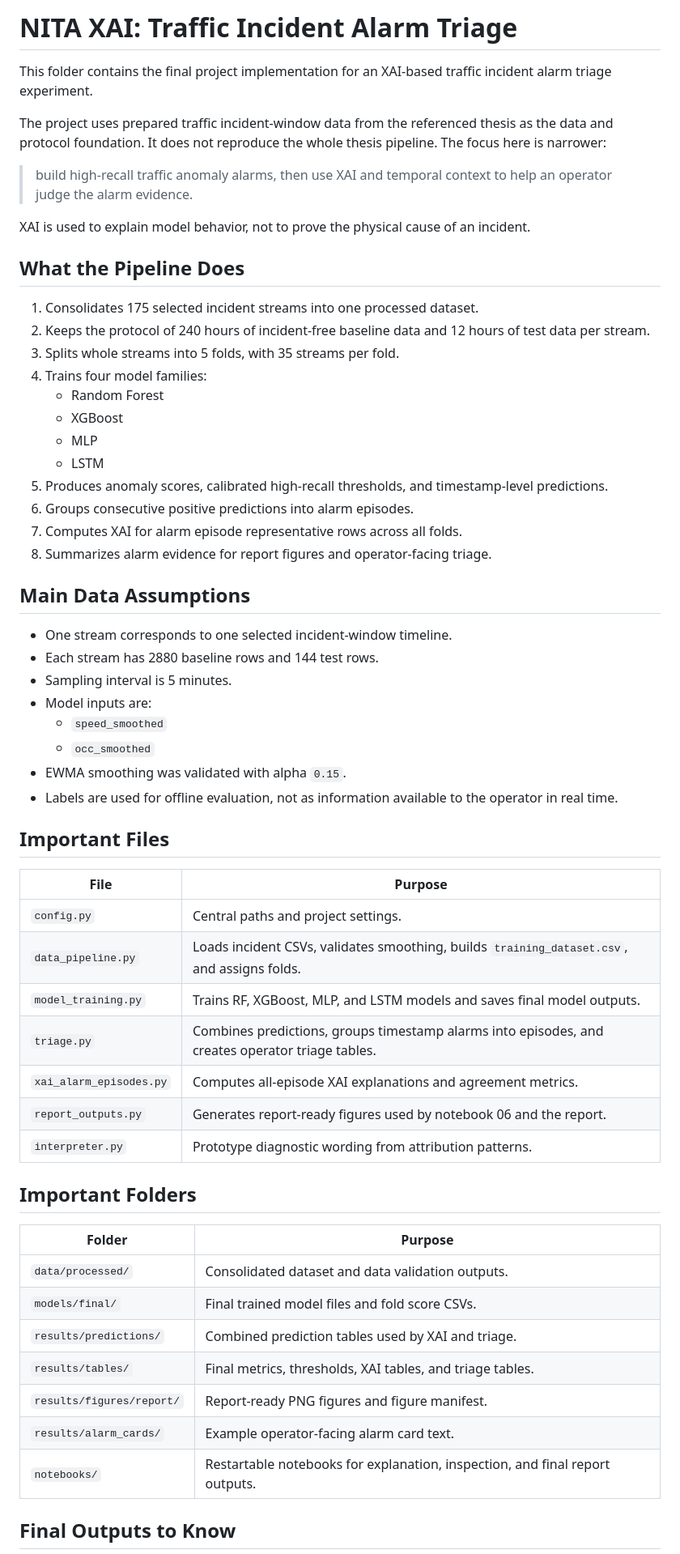
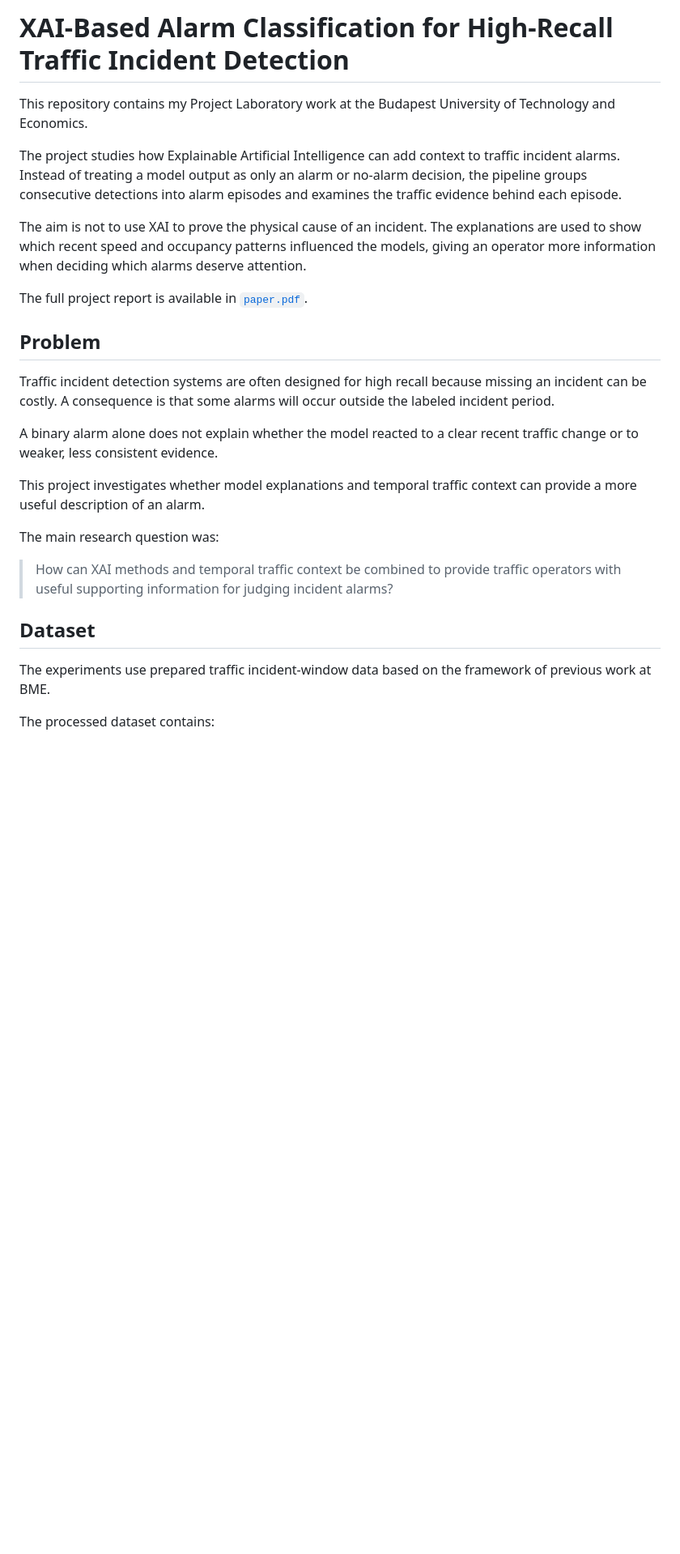
Before and after one commit to arbenitacanaj4/xAI-anomaly-detection, a Markdown page: README.md, the part around one of its changes. Shown at 81% size. Rendered like a GitHub page; blank space fills up the shorter version.

```diff
--- a/README.md
+++ b/README.md
@@ -1,62 +1,28 @@
-# NITA XAI: Traffic Incident Alarm Triage
+# XAI-Based Alarm Classification for High-Recall Traffic Incident Detection
 
-This folder contains the final project implementation for an XAI-based traffic incident alarm triage experiment.
+This repository contains my Project Laboratory work at the Budapest University of Technology and Economics.
 
-The project uses prepared traffic incident-window data from the referenced thesis as the data and protocol foundation. It does not reproduce the whole thesis pipeline. The focus here is narrower:
+The project studies how Explainable Artificial Intelligence can add context to traffic incident alarms. Instead of treating a model output as only an alarm or no-alarm decision, the pipeline groups consecutive detections into alarm episodes and examines the traffic evidence behind each episode.
 
-> build high-recall traffic anomaly alarms, then use XAI and temporal context to help an operator judge the alarm evidence.
+The aim is not to use XAI to prove the physical cause of an incident. The explanations are used to show which recent speed and occupancy patterns influenced the models, giving an operator more information when deciding which alarms deserve attention.
 
-XAI is used to explain model behavior, not to prove the physical cause of an incident.
+The full project report is available in [`paper.pdf`](paper.pdf).
 
-## What the Pipeline Does
+## Problem
 
-1. Consolidates 175 selected incident streams into one processed dataset.
-2. Keeps the protocol of 240 hours of incident-free baseline data and 12 hours of test data per stream.
-3. Splits whole streams into 5 folds, with 35 streams per fold.
-4. Trains four model families:
-   - Random Forest
-   - XGBoost
-   - MLP
-   - LSTM
-5. Produces anomaly scores, calibrated high-recall thresholds, and timestamp-level predictions.
-6. Groups consecutive positive predictions into alarm episodes.
-7. Computes XAI for alarm episode representative rows across all folds.
-8. Summarizes alarm evidence for report figures and operator-facing triage.
+Traffic incident detection systems are often designed for high recall because missing an incident can be costly. A consequence is that some alarms will occur outside the labeled incident period.
 
-## Main Data Assumptions
+A binary alarm alone does not explain whether the model reacted to a clear recent traffic change or to weaker, less consistent evidence.
 
-- One stream corresponds to one selected incident-window timeline.
-- Each stream has 2880 baseline rows and 144 test rows.
-- Sampling interval is 5 minutes.
-- Model inputs are:
-  - `speed_smoothed`
-  - `occ_smoothed`
-- EWMA smoothing was validated with alpha `0.15`.
-- Labels are used for offline evaluation, not as information available to the operator in real time.
+This project investigates whether model explanations and temporal traffic context can provide a more useful description of an alarm.
 
-## Important Files
+The main research question was:
 
-| File | Purpose |
-|---|---|
-| `config.py` | Central paths and project settings. |
-| `data_pipeline.py` | Loads incident CSVs, validates smoothing, builds `training_dataset.csv`, and assigns folds. |
-| `model_training.py` | Trains RF, XGBoost, MLP, and LSTM models and saves final model outputs. |
-| `triage.py` | Combines predictions, groups timestamp alarms into episodes, and creates operator triage tables. |
-| `xai_alarm_episodes.py` | Computes all-episode XAI explanations and agreement metrics. |
-| `report_outputs.py` | Generates report-ready figures used by notebook 06 and the report. |
-| `interpreter.py` | Prototype diagnostic wording from attribution patterns. |
+> How can XAI methods and temporal traffic context be combined to provide traffic operators with useful supporting information for judging incident alarms?
 
-## Important Folders
+## Dataset
 
-| Folder | Purpose |
-|---|---|
-| `data/processed/` | Consolidated dataset and data validation outputs. |
-| `models/final/` | Final trained model files and fold score CSVs. |
-| `results/predictions/` | Combined prediction tables used by XAI and triage. |
-| `results/tables/` | Final metrics, thresholds, XAI tables, and triage tables. |
-| `results/figures/report/` | Report-ready PNG figures and figure manifest. |
-| `results/alarm_cards/` | Example operator-facing alarm card text. |
-| `notebooks/` | Restartable notebooks for explanation, inspection, and final report outputs. |
+The experiments use prepared traffic incident-window data based on the framework of previous work at BME.
 
-## Final Outputs to Know
+The processed dataset contains:
 
```
Also changed, not shown: other parts of README.md (+173 -47 lines).
